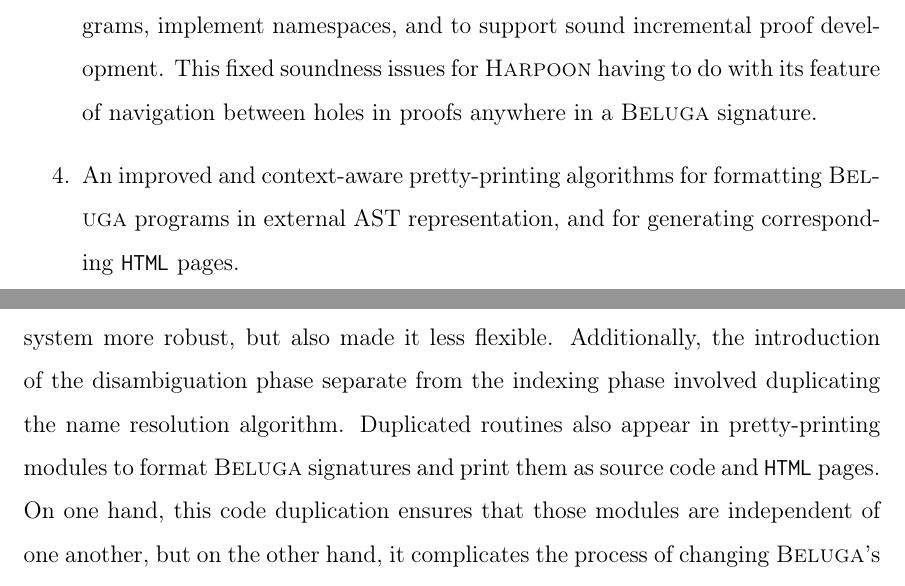
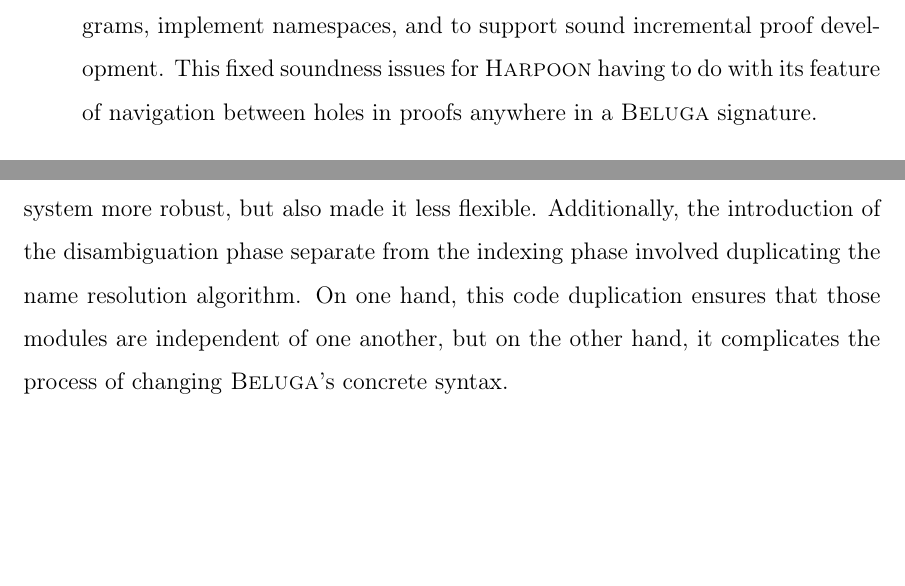
Before and after one commit to MartyO256/msc-thesis, a LaTeX thesis (main.tex, which reads chapters/conclusion.tex, chapters/introduction.tex): two parts of pages 17 and 87 of 124, joined at a grey line, cut so that both start at the same text, the shorter picture padded with empty space. Compiled offline with pdfLaTeX; a LaTeX package or settings file that is missing is left out.

Commit message:
Remove mentions of pretty-printing to HTML

```diff
--- a/chapters/conclusion.tex
+++ b/chapters/conclusion.tex
@@ -12,7 +12,7 @@ Despite the introduced changes being justified, they are not without drawbacks.
 Breaking changes to the \Beluga language had to be introduced both at the level of its syntax and its semantics.
 Enforcing unambiguous syntaxes for meta-level objects and types, as well as removing support for overloaded identifiers made the system more robust, but also made it less flexible.
 Additionally, the introduction of the disambiguation phase separate from the indexing phase involved duplicating the name resolution algorithm.
-Duplicated routines also appear in pretty-printing modules to format \Beluga signatures and print them as source code and \HTML pages.
+%Duplicated routines also appear in pretty-printing modules to format \Beluga signatures and print them as source code and \HTML pages.
 On one hand, this code duplication ensures that those modules are independent of one another, but on the other hand, it complicates the process of changing \Beluga's concrete syntax.
 
 While \Beluga versions \texttt{1.0} and \texttt{v1.1} are not functionally equivalent in some aspects, version \texttt{v1.1} brought significant performance improvements as evidenced by figure~\ref{figure:runtime-improvement}.
--- a/chapters/introduction.tex
+++ b/chapters/introduction.tex
@@ -100,6 +100,6 @@ Most notably, the \Beluga feature of fixity pragmas for defining prefix, infix o
 \item
 A uniform name resolution algorithm to improve the clarity of \Beluga programs, implement namespaces, and to support sound incremental proof development.
 This fixed soundness issues for \Harpoon having to do with its feature of navigation between holes in proofs anywhere in a \Beluga signature.
-\item
-An improved and context-aware pretty-printing algorithms for formatting \Beluga programs in external \ac{AST} representation, and for generating corresponding \HTML pages.
+%\item
+%An improved and context-aware pretty-printing algorithms for formatting \Beluga programs in external \ac{AST} representation, and for generating corresponding \HTML pages.
 \end{enumerate}
```
